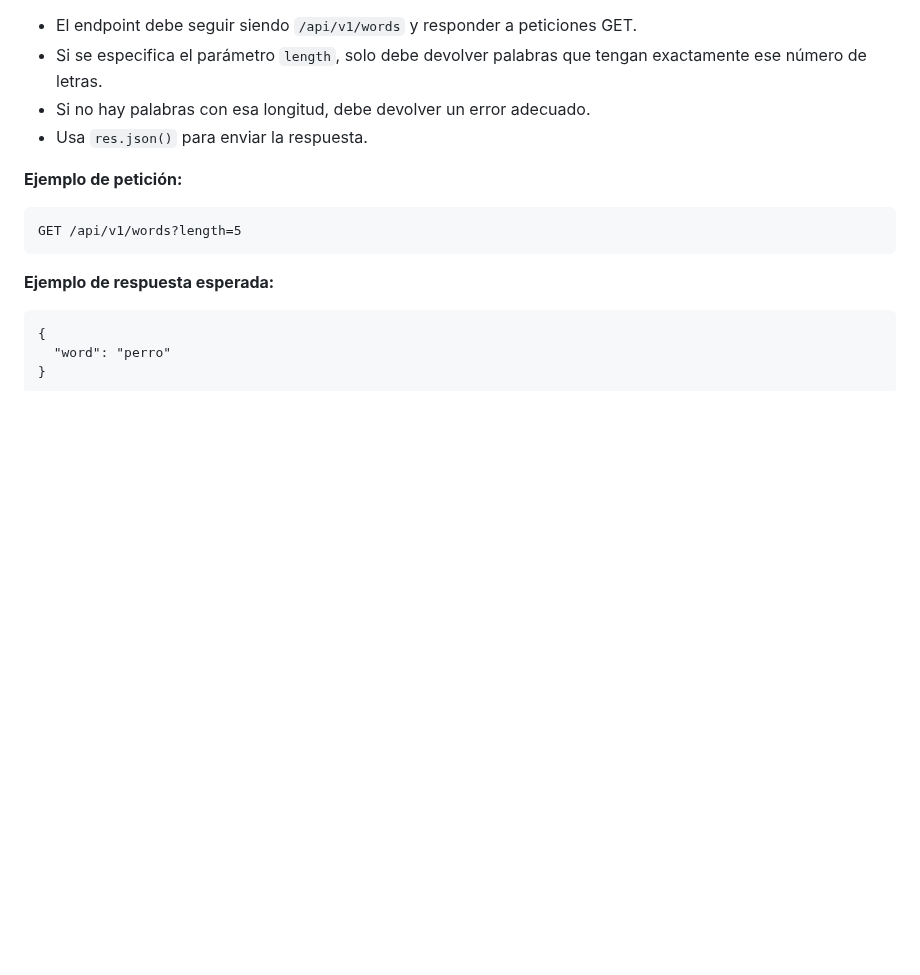
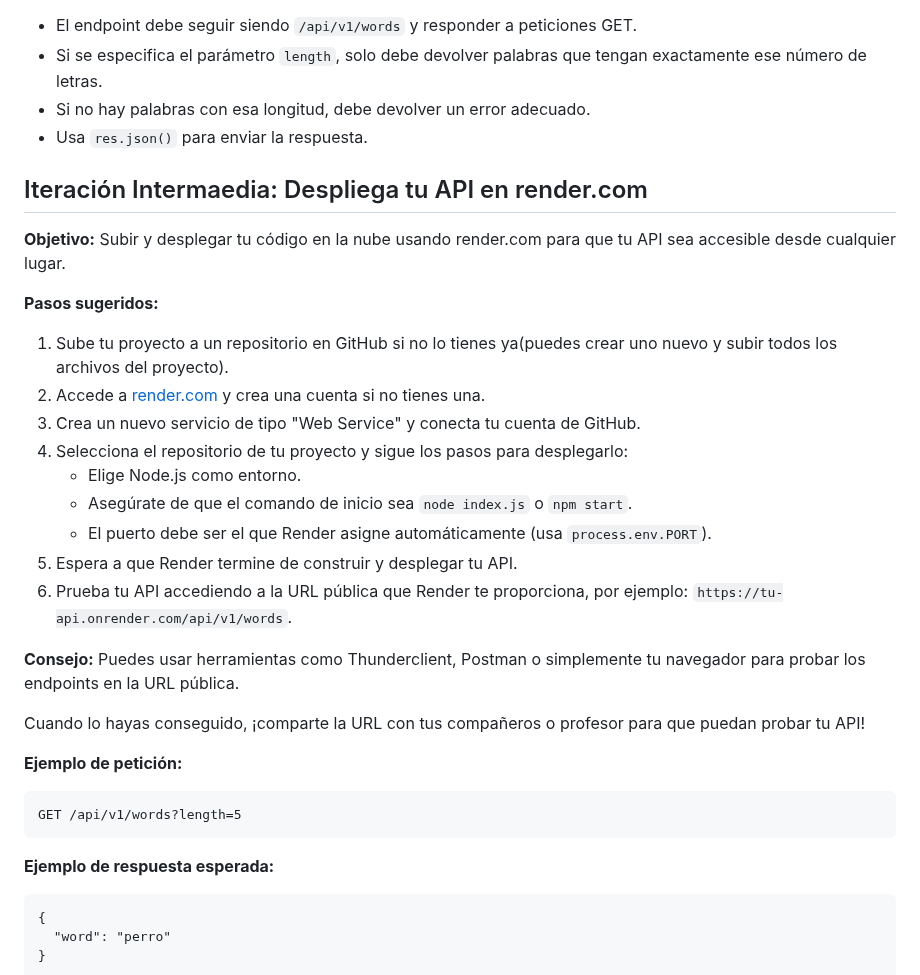
Before and after one commit to ccbaron/rest-api-words, a Markdown page: README.md, the part around the change. Rendered like a GitHub page; blank space fills up the shorter version.

Commit message:
Add deployment instructions for API on render.com

```diff
--- a/README.md
+++ b/README.md
@@ -65,6 +65,26 @@ Implementa el endpoint en el lugar indicado en `index.js`. Cuando termines, podr
 - Si se especifica el parámetro `length`, solo debe devolver palabras que tengan exactamente ese número de letras.
 - Si no hay palabras con esa longitud, debe devolver un error adecuado.
 - Usa `res.json()` para enviar la respuesta.
+
+## Iteración Intermaedia: Despliega tu API en render.com
+
+**Objetivo:** Subir y desplegar tu código en la nube usando render.com para que tu API sea accesible desde cualquier lugar.
+
+**Pasos sugeridos:**
+
+1. Sube tu proyecto a un repositorio en GitHub si no lo tienes ya(puedes crear uno nuevo y subir todos los archivos del proyecto).
+2. Accede a <a href="https://render.com/" target="_blank">render.com</a> y crea una cuenta si no tienes una.
+3. Crea un nuevo servicio de tipo "Web Service" y conecta tu cuenta de GitHub.
+4. Selecciona el repositorio de tu proyecto y sigue los pasos para desplegarlo:
+   - Elige Node.js como entorno.
+   - Asegúrate de que el comando de inicio sea `node index.js` o `npm start`.
+   - El puerto debe ser el que Render asigne automáticamente (usa `process.env.PORT`).
+5. Espera a que Render termine de construir y desplegar tu API.
+6. Prueba tu API accediendo a la URL pública que Render te proporciona, por ejemplo: `https://tu-api.onrender.com/api/v1/words`.
+
+**Consejo:** Puedes usar herramientas como Thunderclient, Postman o simplemente tu navegador para probar los endpoints en la URL pública.
+
+Cuando lo hayas conseguido, ¡comparte la URL con tus compañeros o profesor para que puedan probar tu API!
 
 **Ejemplo de petición:**
 
```
